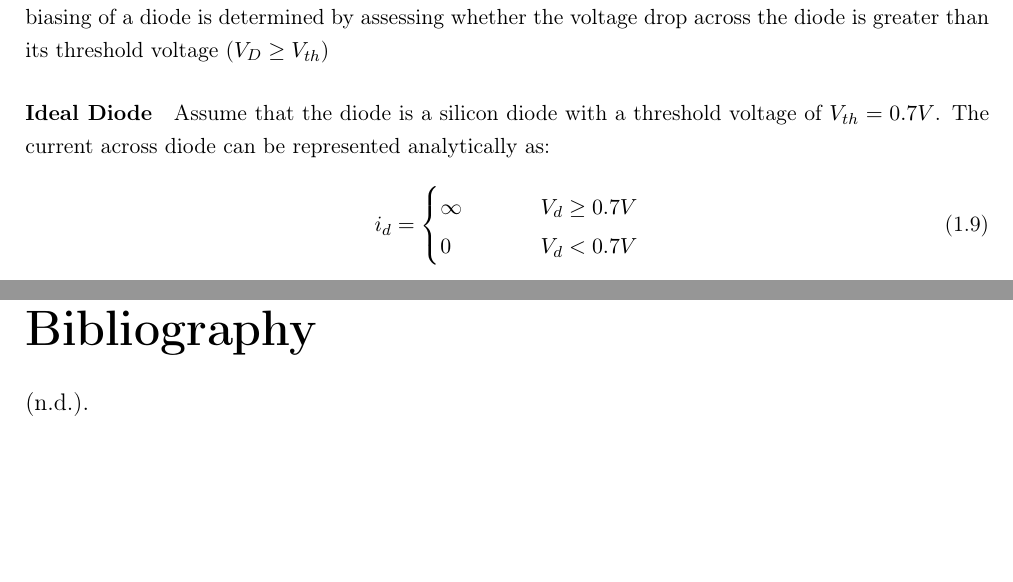
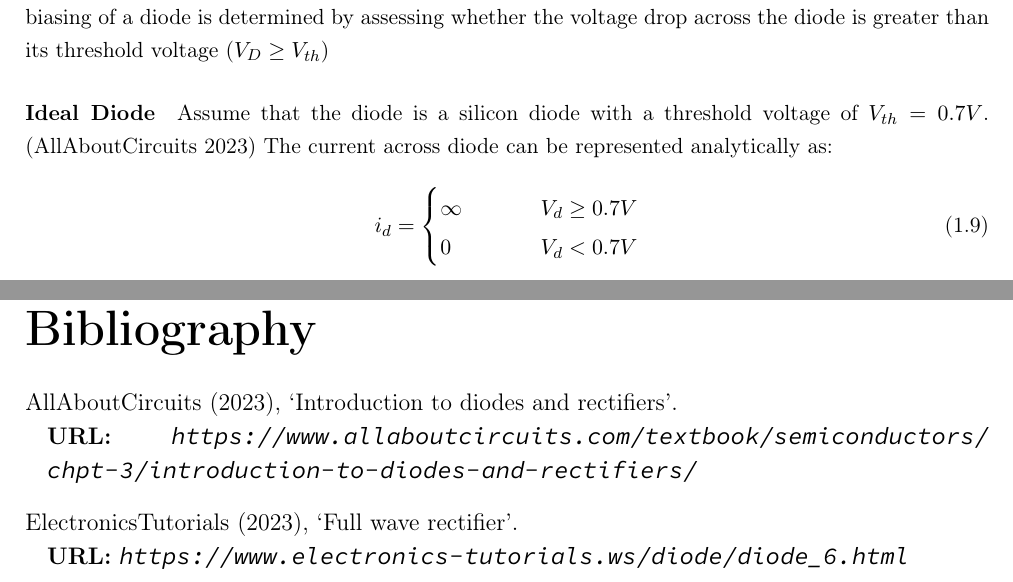
Before and after one commit to jesster2k10/MP2, a LaTeX document (main.tex, which reads frontmatter/references.bib, sections/J_DeviceModelling.tex): two parts of pages 8 and 29 of 29, joined at a grey line, cut so that both start at the same text, the shorter picture padded with empty space. Compiled offline with pdfLaTeX.

Commit message:
latest!!

```diff
--- a/frontmatter/references.bib
+++ b/frontmatter/references.bib
@@ -7,0 +10,6 @@
+    title={Introduction to Diodes And Rectifiers},
+    url={\url{https://www.allaboutcircuits.com/textbook/semiconductors/chpt-3/introduction-to-diodes-and-rectifiers/}},
+    author={AllAboutCircuits},
+    year={2023},
+    urldate={20-05-2023}
+}
--- a/sections/J_DeviceModelling.tex
+++ b/sections/J_DeviceModelling.tex
@@ -139,7 +139,7 @@ The Shockley diode presents a non-linear model of the diode's behaviour which co
 An ideal diode behaves as a switch–conducting current without any losses under forward bias, and completely blocking current under reverse bias. The biasing of a diode is determined by assessing whether the voltage drop across the diode is greater than its threshold voltage ($V_D \geq V_{th}$)
 
 \subparagraph{Ideal Diode}
-Assume that the diode is a silicon diode with a threshold voltage of $V_{th} = 0.7 V$.  The current across diode can be represented analytically as:
+Assume that the diode is a silicon diode with a threshold voltage of $V_{th} = 0.7 V$. \citep{silicionDiodeThresholdVoltage} The current across diode can be represented analytically as:
 \begin{equation}
     i_d = \begin{cases}
         \infty \hspace{1cm} &V_d \geq 0.7V \\
```
Also changed, not shown: frontmatter/references.bib (4 more changed lines), sections/J_DeviceModelling.tex (4 more changed lines).
